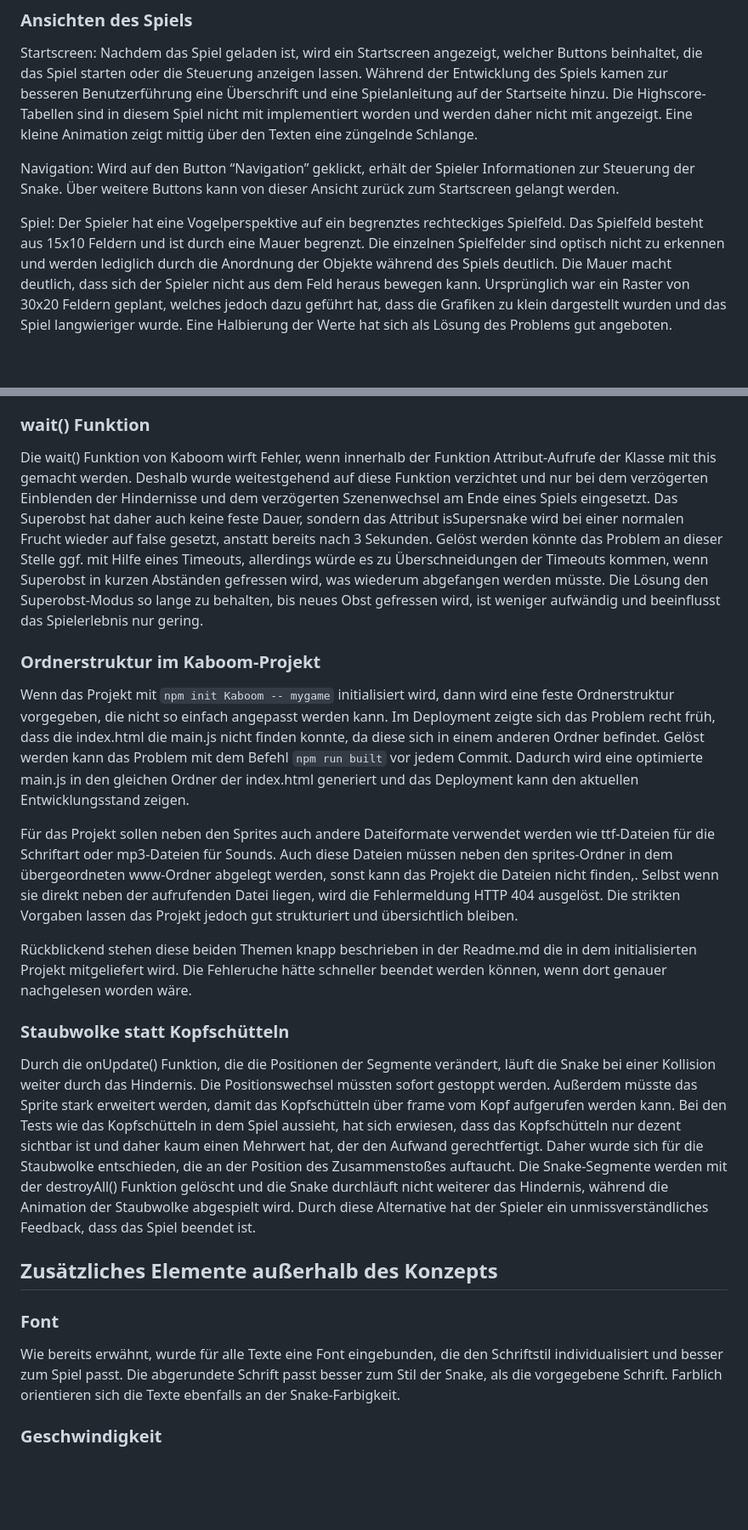
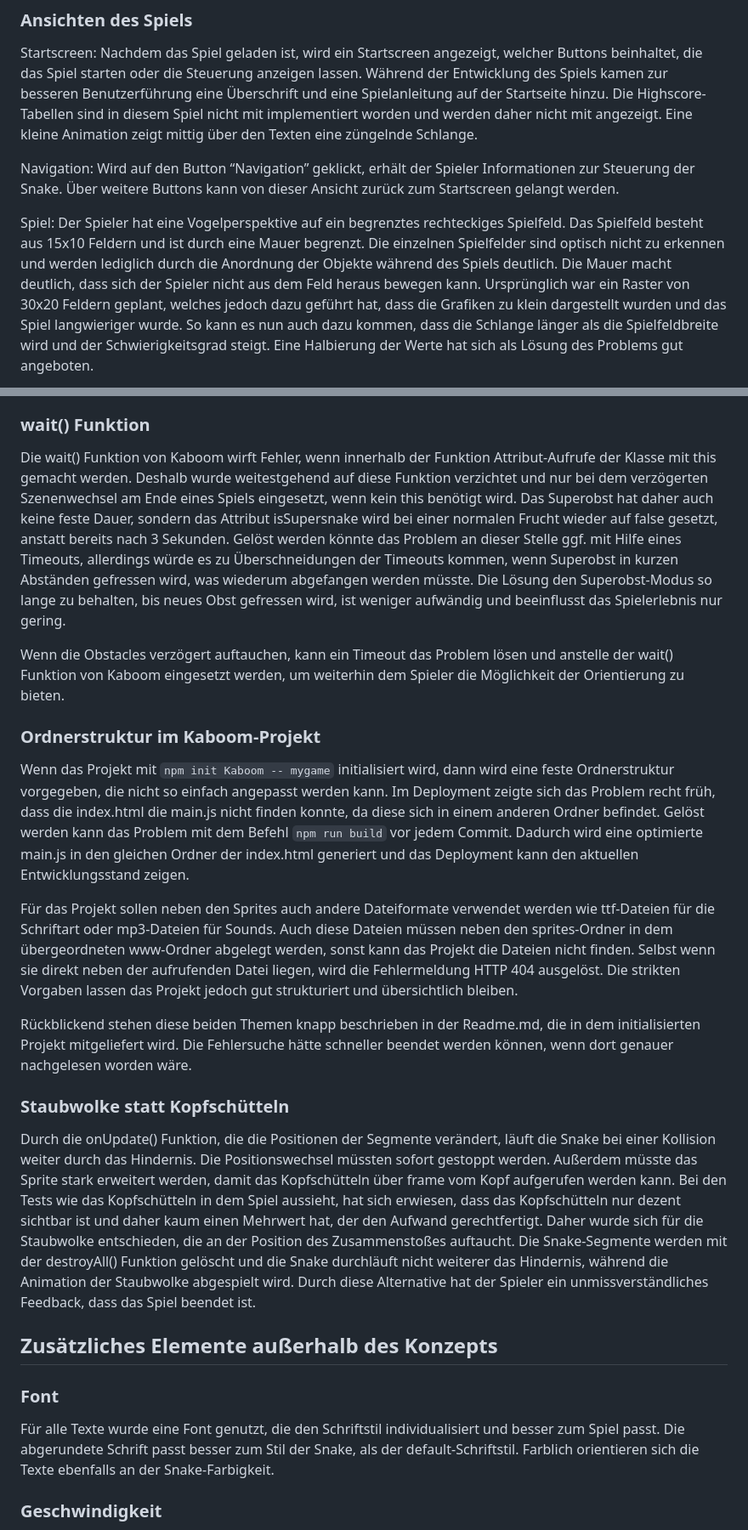
Before and after one commit to elisabethedert/snake, a Markdown page: doku/README.md, 2 parts joined by grey strips. Shown at 85% size. Drawn GitHub-style; blank space fills up the shorter version.

```diff
--- a/doku/README.md
+++ b/doku/README.md
@@ -12,7 +15,8 @@ Navigation:
 Wird auf den Button “Navigation” geklickt, erhält der Spieler Informationen zur Steuerung der Snake. Über weitere Buttons kann von dieser Ansicht zurück zum Startscreen gelangt werden.
 
 Spiel:
-Der Spieler hat eine Vogelperspektive auf ein begrenztes rechteckiges Spielfeld. Das Spielfeld besteht aus 15x10 Feldern und ist durch eine Mauer begrenzt. Die einzelnen Spielfelder sind optisch nicht zu erkennen und werden lediglich durch die Anordnung der Objekte während des Spiels deutlich. Die Mauer macht deutlich, dass sich der Spieler nicht aus dem Feld heraus bewegen kann. Ursprünglich war ein Raster von 30x20 Feldern geplant, welches jedoch dazu geführt hat, dass die Grafiken zu klein dargestellt wurden und das Spiel langwieriger wurde. Eine Halbierung der Werte hat sich als Lösung des Problems gut angeboten.
+Der Spieler hat eine Vogelperspektive auf ein begrenztes rechteckiges Spielfeld. Das Spielfeld besteht aus 15x10 Feldern und ist durch eine Mauer begrenzt. Die einzelnen Spielfelder sind optisch nicht zu erkennen und werden lediglich durch die Anordnung der Objekte während des Spiels deutlich. Die Mauer macht deutlich, dass sich der Spieler nicht aus dem Feld heraus bewegen kann. Ursprünglich war ein Raster von 30x20 Feldern geplant, welches jedoch dazu geführt hat, dass die Grafiken zu klein dargestellt wurden und das Spiel langwieriger wurde. So kann es nun auch dazu kommen, dass die Schlange länger als die Spielfeldbreite wird und der Schwierigkeitsgrad steigt. Eine Halbierung der Werte hat sich als Lösung des Problems gut angeboten.
+
 Begonnen wird das Spiel mit einer kurzen Schlange, bestehend aus Kopfteil und Schwanzteil. Die Snake befindet sich bei jedem Spielstart oben links mittig, sodass sich beim Spielstart gut orientiert werden kann. Aus diesem Grund wurde sich gegen einen Start mitten auf dem Spielfeld entschieden. Die Snake bewegt sich automatisch nach unten, bis der Spieler eine andere Richtung vorgibt.
 Oben links am Spielfeldrand befindet sich ein Counter, der bei 0 startet.
 
@@ -107,21 +111,23 @@ Dadurch, dass die Segmente so dicht aneinander sind, kann für diesen Fall nicht
 Da die Tiles des Spielfeldes genau aneinandergrenzen, wird bereits eine Kollision ausgelöst, wenn die Snake ein Objekt (Frucht oder Hindernis) noch nicht direkt berührt hat, sondern daran lediglich vorbeigeleitet wurde. Eine Lösung war es, die Snake, die Früchte und die Hindernisse um einen Pixel in der Höhe und der Breite zu verkleinern, damit die Kollisionsfunktionen nicht fehlerhaft ausgelöst werden. Bei der Belegung der Snake mit dem Spritesheet treten dadurch allerdings leichte Pixelfehler zwischen den Segmenten auf.
 
 ### wait() Funktion
-Die wait() Funktion von Kaboom wirft Fehler, wenn innerhalb der Funktion Attribut-Aufrufe der Klasse mit  this gemacht werden. Deshalb wurde weitestgehend auf diese Funktion verzichtet und nur bei dem verzögerten Einblenden der Hindernisse und dem verzögerten Szenenwechsel am Ende eines Spiels eingesetzt. Das Superobst hat daher auch keine feste Dauer, sondern das Attribut isSupersnake wird bei einer normalen Frucht wieder auf false gesetzt, anstatt bereits nach 3 Sekunden. Gelöst werden könnte das Problem an dieser Stelle ggf. mit Hilfe eines Timeouts, allerdings würde es zu Überschneidungen der Timeouts kommen, wenn Superobst in kurzen Abständen gefressen wird, was wiederum abgefangen werden müsste. Die Lösung den Superobst-Modus so lange zu behalten, bis neues Obst gefressen wird, ist weniger aufwändig und beeinflusst das Spielerlebnis nur gering.
+Die wait() Funktion von Kaboom wirft Fehler, wenn innerhalb der Funktion Attribut-Aufrufe der Klasse mit this gemacht werden. Deshalb wurde weitestgehend auf diese Funktion verzichtet und nur bei dem verzögerten Szenenwechsel am Ende eines Spiels eingesetzt, wenn kein this benötigt wird. Das Superobst hat daher auch keine feste Dauer, sondern das Attribut isSupersnake wird bei einer normalen Frucht wieder auf false gesetzt, anstatt bereits nach 3 Sekunden. Gelöst werden könnte das Problem an dieser Stelle ggf. mit Hilfe eines Timeouts, allerdings würde es zu Überschneidungen der Timeouts kommen, wenn Superobst in kurzen Abständen gefressen wird, was wiederum abgefangen werden müsste. Die Lösung den Superobst-Modus so lange zu behalten, bis neues Obst gefressen wird, ist weniger aufwändig und beeinflusst das Spielerlebnis nur gering.
+
+Wenn die Obstacles verzögert auftauchen, kann ein Timeout das Problem lösen und anstelle der wait() Funktion von Kaboom eingesetzt werden, um weiterhin dem Spieler die Möglichkeit der Orientierung zu bieten.
 
 ### Ordnerstruktur im Kaboom-Projekt
-Wenn das Projekt mit `npm init Kaboom -- mygame` initialisiert wird, dann wird eine feste Ordnerstruktur vorgegeben, die nicht so einfach angepasst werden kann. Im Deployment zeigte sich das Problem recht früh, dass die index.html die main.js nicht finden konnte, da diese sich in einem anderen Ordner befindet. Gelöst werden kann das Problem mit dem Befehl `npm run built` vor jedem Commit. Dadurch wird eine optimierte main.js in den gleichen Ordner der index.html generiert und das Deployment kann den aktuellen Entwicklungsstand zeigen.
+Wenn das Projekt mit `npm init Kaboom -- mygame` initialisiert wird, dann wird eine feste Ordnerstruktur vorgegeben, die nicht so einfach angepasst werden kann. Im Deployment zeigte sich das Problem recht früh, dass die index.html die main.js nicht finden konnte, da diese sich in einem anderen Ordner befindet. Gelöst werden kann das Problem mit dem Befehl `npm run build` vor jedem Commit. Dadurch wird eine optimierte main.js in den gleichen Ordner der index.html generiert und das Deployment kann den aktuellen Entwicklungsstand zeigen.
 
-Für das Projekt sollen neben den Sprites auch andere Dateiformate verwendet werden wie ttf-Dateien für die Schriftart oder mp3-Dateien für Sounds. Auch diese Dateien müssen neben den sprites-Ordner in dem übergeordneten www-Ordner abgelegt werden, sonst kann das Projekt die Dateien nicht finden,. Selbst wenn sie direkt neben der aufrufenden Datei liegen, wird die Fehlermeldung HTTP 404 ausgelöst. Die strikten Vorgaben lassen das Projekt jedoch gut strukturiert und übersichtlich bleiben.
+Für das Projekt sollen neben den Sprites auch andere Dateiformate verwendet werden wie ttf-Dateien für die Schriftart oder mp3-Dateien für Sounds. Auch diese Dateien müssen neben den sprites-Ordner in dem übergeordneten www-Ordner abgelegt werden, sonst kann das Projekt die Dateien nicht finden. Selbst wenn sie direkt neben der aufrufenden Datei liegen, wird die Fehlermeldung HTTP 404 ausgelöst. Die strikten Vorgaben lassen das Projekt jedoch gut strukturiert und übersichtlich bleiben.
 
-Rückblickend stehen diese beiden Themen knapp beschrieben in der Readme.md die in dem initialisierten Projekt mitgeliefert wird. Die Fehleruche hätte schneller beendet werden können, wenn dort genauer nachgelesen worden wäre.
+Rückblickend stehen diese beiden Themen knapp beschrieben in der Readme.md, die in dem initialisierten Projekt mitgeliefert wird. Die Fehlersuche hätte schneller beendet werden können, wenn dort genauer nachgelesen worden wäre.
 
 ### Staubwolke statt Kopfschütteln
-Durch die onUpdate() Funktion, die die Positionen der Segmente verändert, läuft die Snake bei einer Kollision weiter durch das Hindernis. Die Positionswechsel müssten sofort gestoppt werden. Außerdem müsste das Sprite stark erweitert werden, damit das Kopfschütteln über  frame vom Kopf aufgerufen werden kann. Bei den Tests wie das Kopfschütteln in dem Spiel aussieht, hat sich erwiesen, dass das Kopfschütteln nur dezent sichtbar ist und daher kaum einen Mehrwert hat, der den Aufwand gerechtfertigt. Daher wurde sich für die Staubwolke entschieden, die an der Position des Zusammenstoßes auftaucht. Die Snake-Segmente werden mit der destroyAll() Funktion gelöscht und die Snake durchläuft nicht weiterer das Hindernis, während die Animation der Staubwolke abgespielt wird. Durch diese Alternative hat der Spieler ein unmissverständliches Feedback, dass das Spiel beendet ist.
+Durch die onUpdate() Funktion, die die Positionen der Segmente verändert, läuft die Snake bei einer Kollision weiter durch das Hindernis. Die Positionswechsel müssten sofort gestoppt werden. Außerdem müsste das Sprite stark erweitert werden, damit das Kopfschütteln über frame vom Kopf aufgerufen werden kann. Bei den Tests wie das Kopfschütteln in dem Spiel aussieht, hat sich erwiesen, dass das Kopfschütteln nur dezent sichtbar ist und daher kaum einen Mehrwert hat, der den Aufwand gerechtfertigt. Daher wurde sich für die Staubwolke entschieden, die an der Position des Zusammenstoßes auftaucht. Die Snake-Segmente werden mit der destroyAll() Funktion gelöscht und die Snake durchläuft nicht weiterer das Hindernis, während die Animation der Staubwolke abgespielt wird. Durch diese Alternative hat der Spieler ein unmissverständliches Feedback, dass das Spiel beendet ist.
 
 ## Zusätzliches Elemente außerhalb des Konzepts
 ### Font
-Wie bereits erwähnt, wurde für alle Texte eine Font eingebunden, die den Schriftstil individualisiert und besser zum Spiel passt. Die abgerundete Schrift passt besser zum Stil der Snake, als die vorgegebene Schrift. Farblich orientieren sich die Texte ebenfalls an der Snake-Farbigkeit.
+Für alle Texte wurde eine Font genutzt, die den Schriftstil individualisiert und besser zum Spiel passt. Die abgerundete Schrift passt besser zum Stil der Snake, als der default-Schriftstil. Farblich orientieren sich die Texte ebenfalls an der Snake-Farbigkeit.
 
 ### Geschwindigkeit
 Um dem Spiel noch etwas mehr Spannung zu geben, wird neben dem Einblenden von Hindernissen auch die Geschwindigkeit der Snake erhöht. Beim Auftauchen von Büschen wird die Geschwindigkeit etwas stärker erhöht als bei Maulwürfen, um die Gewichtung der Hindernisse zu verstärken.
```
Also changed, not shown: other parts of doku/README.md (+23 -17 lines), 1 other file.
